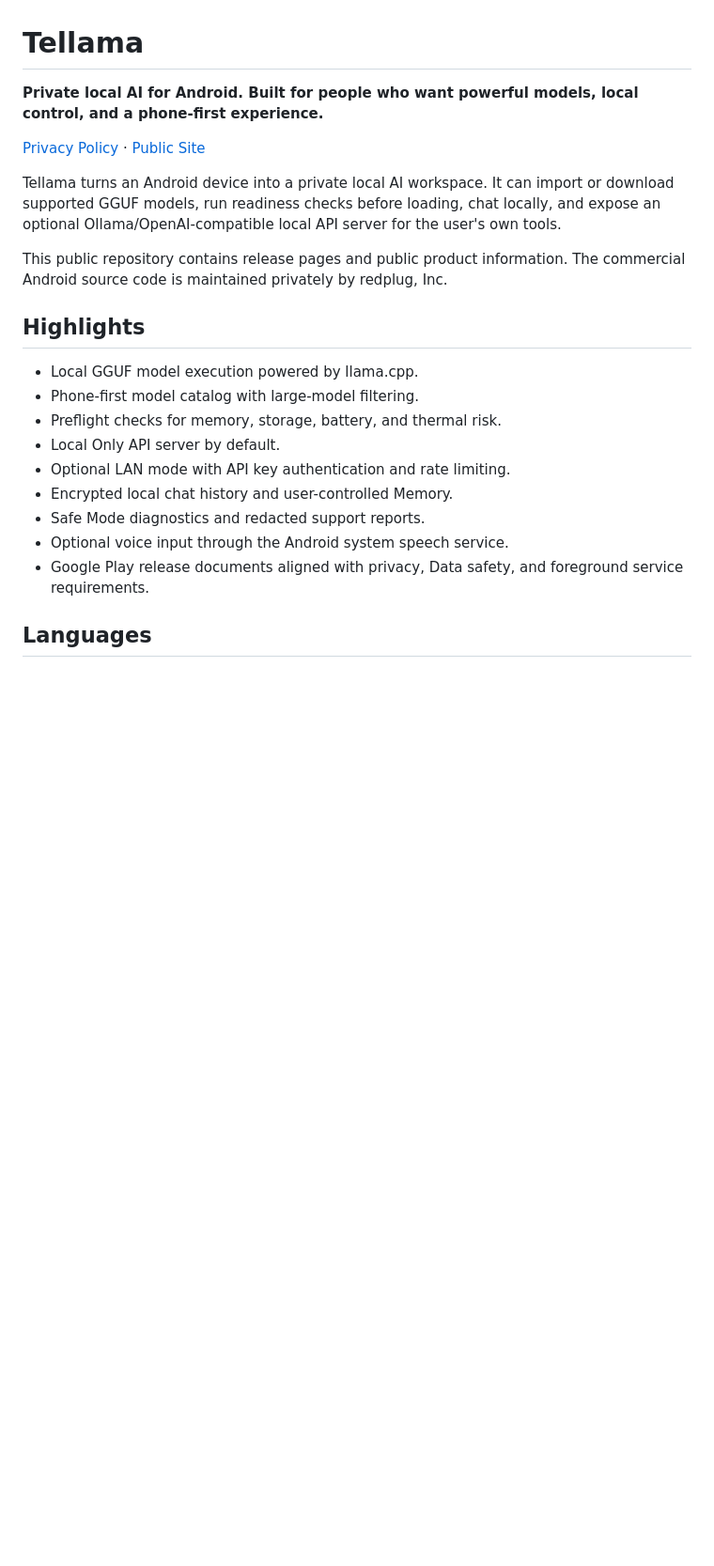
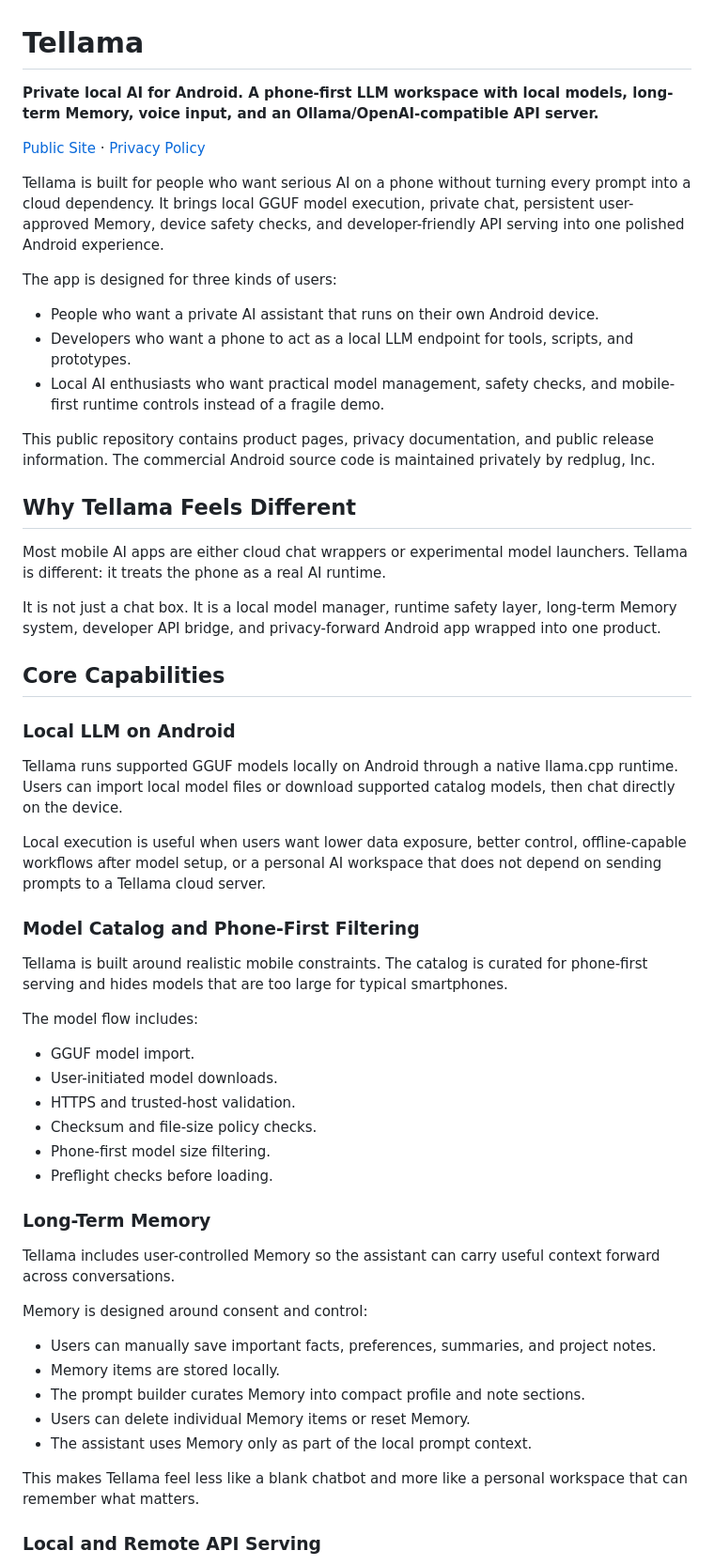
Before and after one commit to redpluglab/tellama, a Markdown page: README.md, the part around one of its changes. Shown at 94% size. Drawn GitHub-style; blank space fills up the shorter version.

Commit message:
Expand Tellama product README

```diff
--- a/README.md
+++ b/README.md
@@ -1,23 +1,59 @@
 # Tellama
 
-**Private local AI for Android. Built for people who want powerful models, local control, and a phone-first experience.**
+**Private local AI for Android. A phone-first LLM workspace with local models, long-term Memory, voice input, and an Ollama/OpenAI-compatible API server.**
 
-[Privacy Policy](https://redpluglab.github.io/tellama/privacy/) · [Public Site](https://redpluglab.github.io/tellama/)
+[Public Site](https://redpluglab.github.io/tellama/) · [Privacy Policy](https://redpluglab.github.io/tellama/privacy/)
 
-Tellama turns an Android device into a private local AI workspace. It can import or download supported GGUF models, run readiness checks before loading, chat locally, and expose an optional Ollama/OpenAI-compatible local API server for the user's own tools.
+Tellama is built for people who want serious AI on a phone without turning every prompt into a cloud dependency. It brings local GGUF model execution, private chat, persistent user-approved Memory, device safety checks, and developer-friendly API serving into one polished Android experience.
 
-This public repository contains release pages and public product information. The commercial Android source code is maintained privately by redplug, Inc.
+The app is designed for three kinds of users:
 
-## Highlights
+- People who want a private AI assistant that runs on their own Android device.
+- Developers who want a phone to act as a local LLM endpoint for tools, scripts, and prototypes.
+- Local AI enthusiasts who want practical model management, safety checks, and mobile-first runtime controls instead of a fragile demo.
 
-- Local GGUF model execution powered by llama.cpp.
-- Phone-first model catalog with large-model filtering.
-- Preflight checks for memory, storage, battery, and thermal risk.
-- Local Only API server by default.
-- Optional LAN mode with API key authentication and rate limiting.
-- Encrypted local chat history and user-controlled Memory.
-- Safe Mode diagnostics and redacted support reports.
-- Optional voice input through the Android system speech service.
-- Google Play release documents aligned with privacy, Data safety, and foreground service requirements.
+This public repository contains product pages, privacy documentation, and public release information. The commercial Android source code is maintained privately by redplug, Inc.
 
-## Languages
+## Why Tellama Feels Different
+
+Most mobile AI apps are either cloud chat wrappers or experimental model launchers. Tellama is different: it treats the phone as a real AI runtime.
+
+It is not just a chat box. It is a local model manager, runtime safety layer, long-term Memory system, developer API bridge, and privacy-forward Android app wrapped into one product.
+
+## Core Capabilities
+
+### Local LLM on Android
+
+Tellama runs supported GGUF models locally on Android through a native llama.cpp runtime. Users can import local model files or download supported catalog models, then chat directly on the device.
+
+Local execution is useful when users want lower data exposure, better control, offline-capable workflows after model setup, or a personal AI workspace that does not depend on sending prompts to a Tellama cloud server.
+
+### Model Catalog and Phone-First Filtering
+
+Tellama is built around realistic mobile constraints. The catalog is curated for phone-first serving and hides models that are too large for typical smartphones.
+
+The model flow includes:
+
+- GGUF model import.
+- User-initiated model downloads.
+- HTTPS and trusted-host validation.
+- Checksum and file-size policy checks.
+- Phone-first model size filtering.
+- Preflight checks before loading.
+
+### Long-Term Memory
+
+Tellama includes user-controlled Memory so the assistant can carry useful context forward across conversations.
+
+Memory is designed around consent and control:
+
+- Users can manually save important facts, preferences, summaries, and project notes.
+- Memory items are stored locally.
+- The prompt builder curates Memory into compact profile and note sections.
+- Users can delete individual Memory items or reset Memory.
+- The assistant uses Memory only as part of the local prompt context.
+
+This makes Tellama feel less like a blank chatbot and more like a personal workspace that can remember what matters.
+
+### Local and Remote API Serving
+
```
Also changed, not shown: other parts of README.md (+118 -9 lines).
